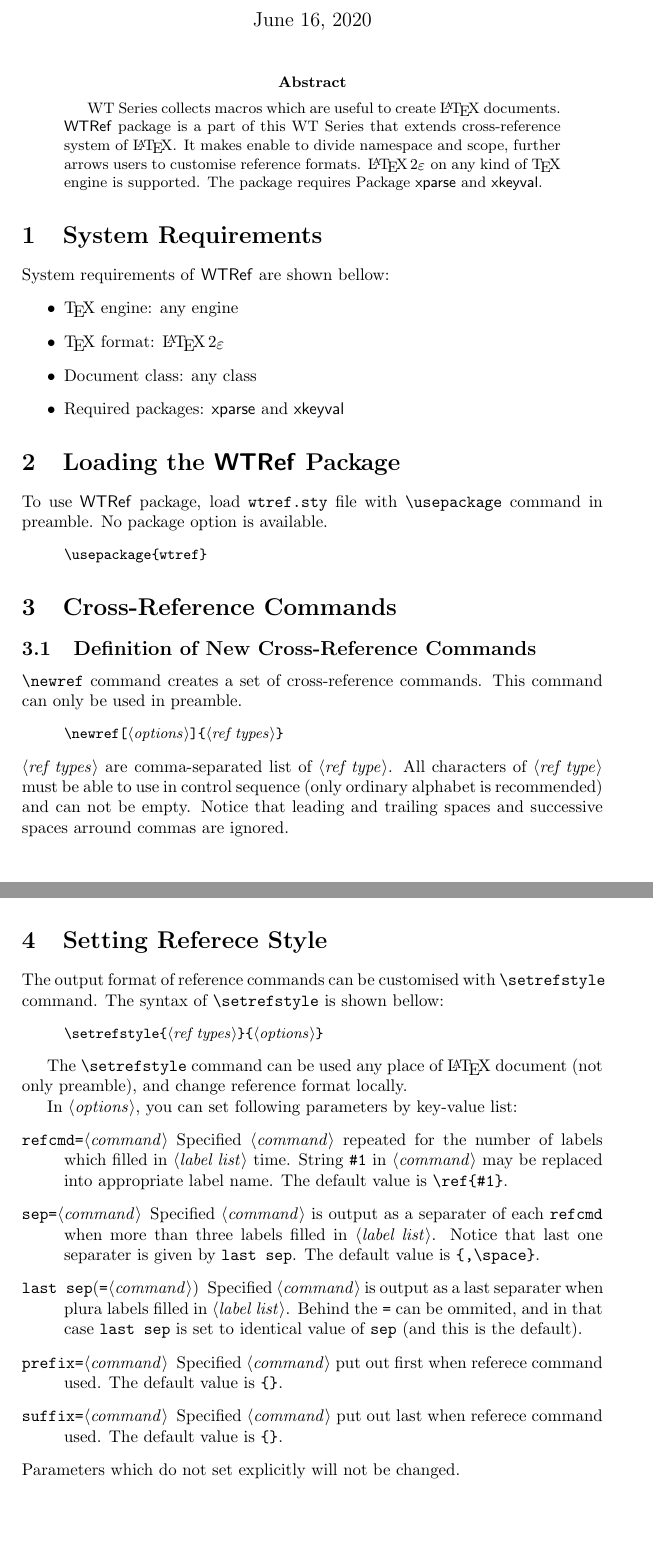
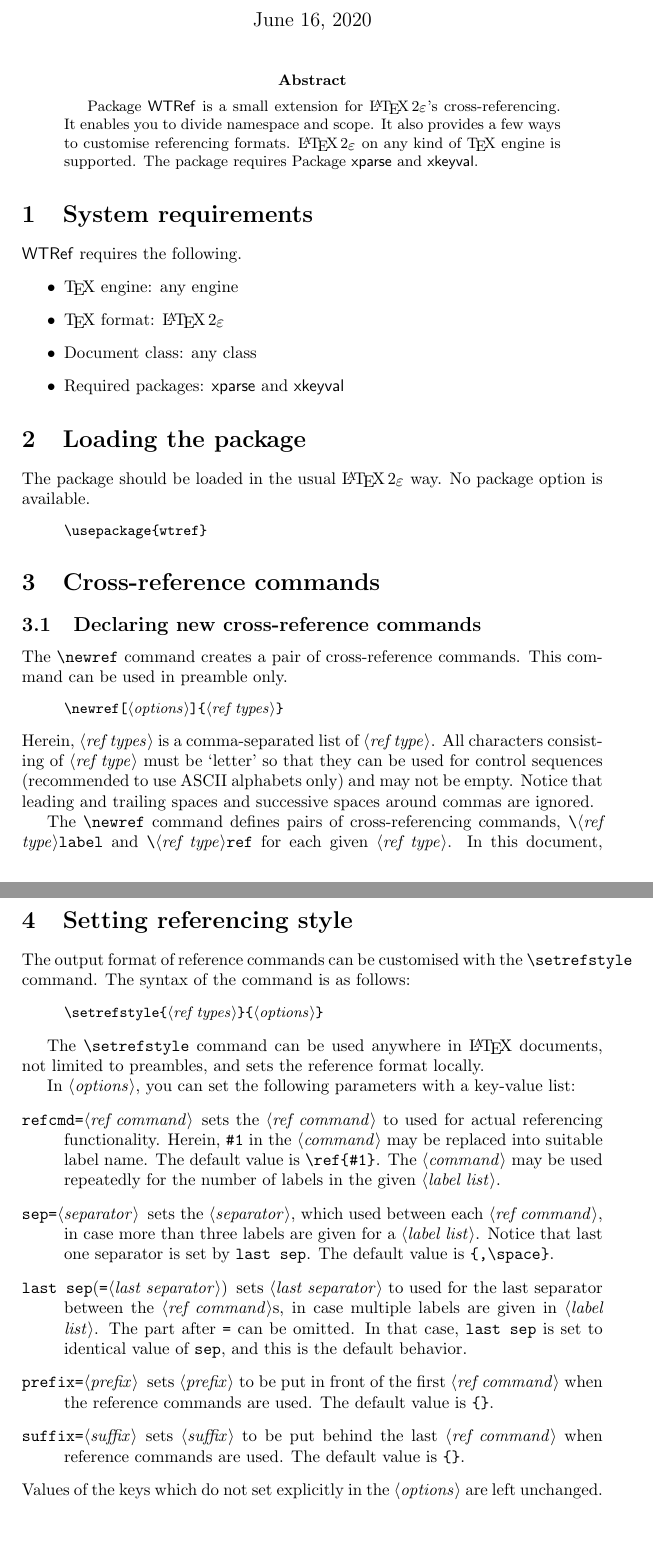
Before and after one commit to wtsnjp/WTRef, a LaTeX paper (wtref.tex): two parts of pages 1 and 3 of 3, joined at a grey line, cut so that both start at the same text. Compiled offline with pdfLaTeX.

Commit message:
rewrite entire english document

```diff
--- a/wtref.tex
+++ b/wtref.tex
@@ -9,6 +9,8 @@
 \newcommand{\ThisPkg}{\PkgName{WTRef}}
 \newcommand{\Meta}[1]{$\langle$\mbox{}\textit{#1}\mbox{}$\rangle$}
 \newenvironment{syntax}{\begin{quote}\small}{\end{quote}}
+\newcommand{\eg}{e.g.,\,}
+\newcommand{\ie}{i.e.,\,}
 
 \title{The {\ThisPkg} Package (v0.4.0)}
 \author{Takuto ASAKURA (wtsnjp)}
@@ -18,17 +20,15 @@
 \maketitle
 
 \begin{abstract}
-WT Series collects macros which are useful to create {\LaTeX} documents.
-{\ThisPkg} package is a part of this WT Series that extends cross-reference
-system of {\LaTeX}. It makes enable to divide namespace and scope, further
-arrows users to customise reference formats. {\LaTeXe} on any kind of {\TeX}
-engine is supported. The package requires Package \PkgName{xparse} and
-\PkgName{xkeyval}.
+Package {\ThisPkg} is a small extension for {\LaTeXe}'s cross-referencing. It
+enables you to divide namespace and scope. It also provides a few ways to
+customise referencing formats. {\LaTeXe} on any kind of {\TeX} engine is
+supported. The package requires Package \PkgName{xparse} and \PkgName{xkeyval}.
 \end{abstract}
 
-\section{System Requirements}
+\section{System requirements}
 
-System requirements of {\ThisPkg} are shown bellow:
+{\ThisPkg} requires the following.
 %
 \begin{itemize}
 \item {\TeX} engine: any engine
@@ -37,27 +37,32 @@ System requirements of {\ThisPkg} are shown bellow:
 \item Required packages: \PkgName{xparse} and \PkgName{xkeyval}
 \end{itemize}
 
-\section{Loading the {\ThisPkg} Package}
+\section{Loading the package}
 
-To use {\ThisPkg} package, load \texttt{wtref.sty} file with |\usepackage| command in preamble.
-No package option is available.
+The package should be loaded in the usual {\LaTeXe} way. No package option is
+available.
 %
 \begin{syntax}
 |\usepackage{wtref}|
 \end{syntax}
 
-\section{Cross-Reference Commands}
+\section{Cross-reference commands}
 
-\subsection{Definition of New Cross-Reference Commands}
+\subsection{Declaring new cross-reference commands}
 
-|\newref| command creates a set of cross-reference commands. This command can only be used
-in preamble.
+The |\newref| command creates a pair of cross-reference commands. This command
+can be used in preamble only.
 %
 \begin{syntax}
 |\newref[|\Meta{options}|]{|\Meta{ref types}|}|
 \end{syntax}
 %
-\Meta{ref types} are comma-separated list of \Meta{ref type}. All characters of \Meta{ref type}
-must be able to use in control sequence (only ordinary alphabet is recommended) and can not be
-empty. Notice that leading and trailing spaces and successive spaces arround commas are ignored.
+Herein, \Meta{ref types} is a comma-separated list of \Meta{ref type}. All
+characters consisting of \Meta{ref type} must be `letter' so that they can be
+used for control sequences (recommended to use ASCII alphabets only) and may
+not be empty. Notice that leading and trailing spaces and successive spaces
+around commas are ignored.
 
+The |\newref| command defines pairs of cross-referencing commands, |\|\Meta{ref
+type}|label| and |\|\Meta{ref type}|ref| for each given \Meta{ref type}. In
+this document, we call the former \emph{label commands} and the latter
@@ -132 +129,0 @@ plural labels are filled in, pertinent counters should be printed out in comma-s
-form in default. You can change this format flexibly with |\setrefstyle| command.
@@ -133,41 +135,45 @@ form in default. You can change this format flexibly with |\setrefstyle| command
 
-\section{Setting Referece Style}
+\section{Setting referencing style}
 
-The output format of reference commands can be customised with |\setrefstyle| command.
-The syntax of |\setrefstyle| is shown bellow:
+The output format of reference commands can be customised with the
+|\setrefstyle| command. The syntax of the command is as follows:
 %
 \begin{syntax}
 |\setrefstyle{|\Meta{ref types}|}{|\Meta{options}|}|
 \end{syntax}
 
-The |\setrefstyle| command can be used any place of {\LaTeX} document (not only preamble),
-and change reference format locally.
+The |\setrefstyle| command can be used anywhere in {\LaTeX} documents, not
+limited to preambles, and sets the reference format locally.
 
-In \Meta{options}, you can set following parameters by key-value list:
+In \Meta{options}, you can set the following parameters with a key-value list:
 %
 \begin{description}[font=\normalfont]
-\item[|refcmd=|\Meta{command}]
-Specified \Meta{command} repeated for the number of labels which filled in \Meta{label list}
-time. String |#1| in \Meta{command} may be replaced into appropriate label name. The default
-value is |\ref{#1}|.
+\item[|refcmd=|\Meta{ref command}] sets the \Meta{ref command} to used for actual
+referencing functionality. Herein, |#1| in the \Meta{command} may be replaced
+into suitable label name. The default value is |\ref{#1}|. The \Meta{command}
+may be used repeatedly for the number of labels in the given \Meta{label list}.
 %
-\item[|sep=|\Meta{command}]
-Specified \Meta{command} is output as a separater of each |refcmd| when more than three
-labels filled in \Meta{label list}. Notice that last one separater is given by |last sep|.
-The default value is |{,\space}|.
+\item[|sep=|\Meta{separator}] sets the \Meta{separator}, which used between
+each \Meta{ref command}, in case more than three labels are given for a
+\Meta{label list}. Notice that last one separator is set by |last sep|. The
+default value is |{,\space}|.
 %
-\item[|last sep|(|=|\Meta{command})]
-Specified \Meta{command} is output as a last separater when plura labels filled in
-\Meta{label list}. Behind the |=| can be ommited, and in that case |last sep| is set
-to identical value of |sep| (and this is the default).
+\item[|last sep|(|=|\Meta{last separator})] sets \Meta{last separator} to used
+for the last separator between the \Meta{ref command}s, in case multiple labels
+are given in \Meta{label list}. The part after |=| can be omitted. In that case,
+|last sep| is set to identical value of |sep|, and this is the default
+behavior.
 %
-\item[|prefix=|\Meta{command}]
-Specified \Meta{command} put out first when referece command used. The default value is |{}|.
+\item[|prefix=|\Meta{prefix}]
+sets \Meta{prefix} to be put in front of the first \Meta{ref command} when the
+reference commands are used. The default value is |{}|.
 %
-\item[|suffix=|\Meta{command}]
-Specified \Meta{command} put out last when referece command used. The default value is |{}|.
+\item[|suffix=|\Meta{suffix}] sets \Meta{suffix} to be put behind the last
+\Meta{ref command} when reference commands are used. The default value is |{}|.
 \end{description}
 %
-Parameters which do not set explicitly will not be changed.
+Values of the keys which do not set explicitly in the \Meta{options} are left
+unchanged.
 
 \end{document}
+% vim: spell:
```
Also changed, not shown: README.md, wtref.tex (78 more changed lines).
